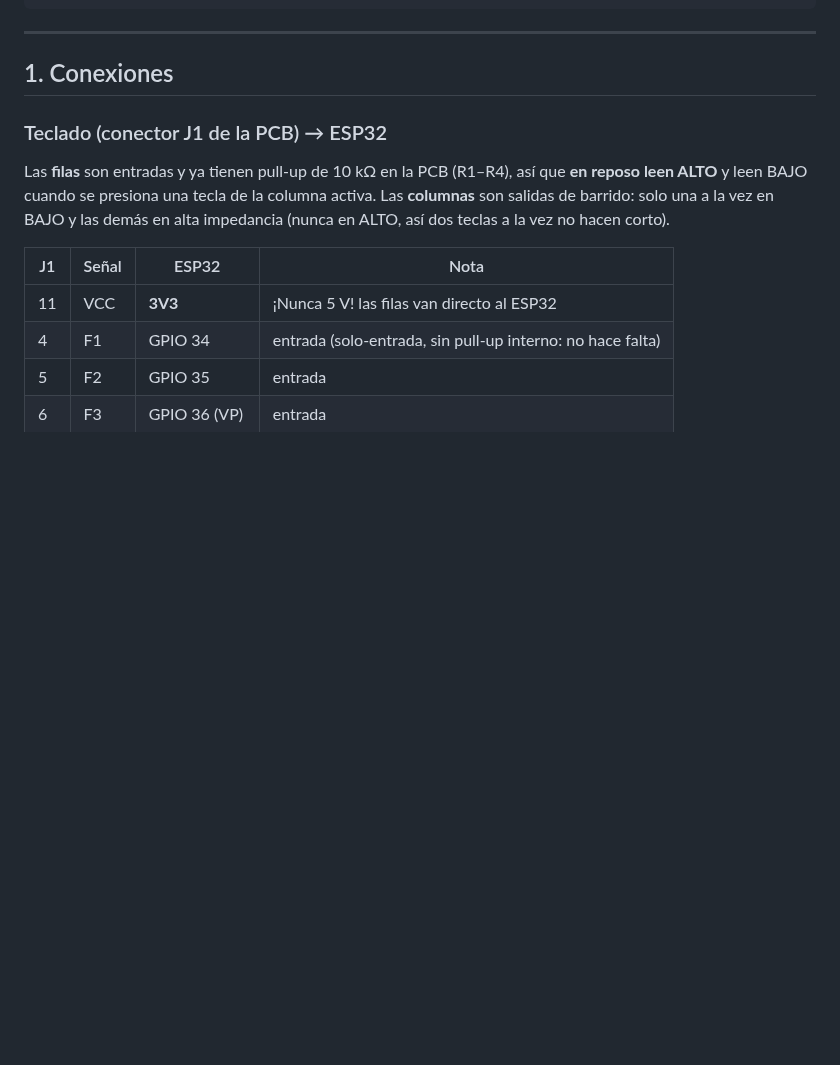
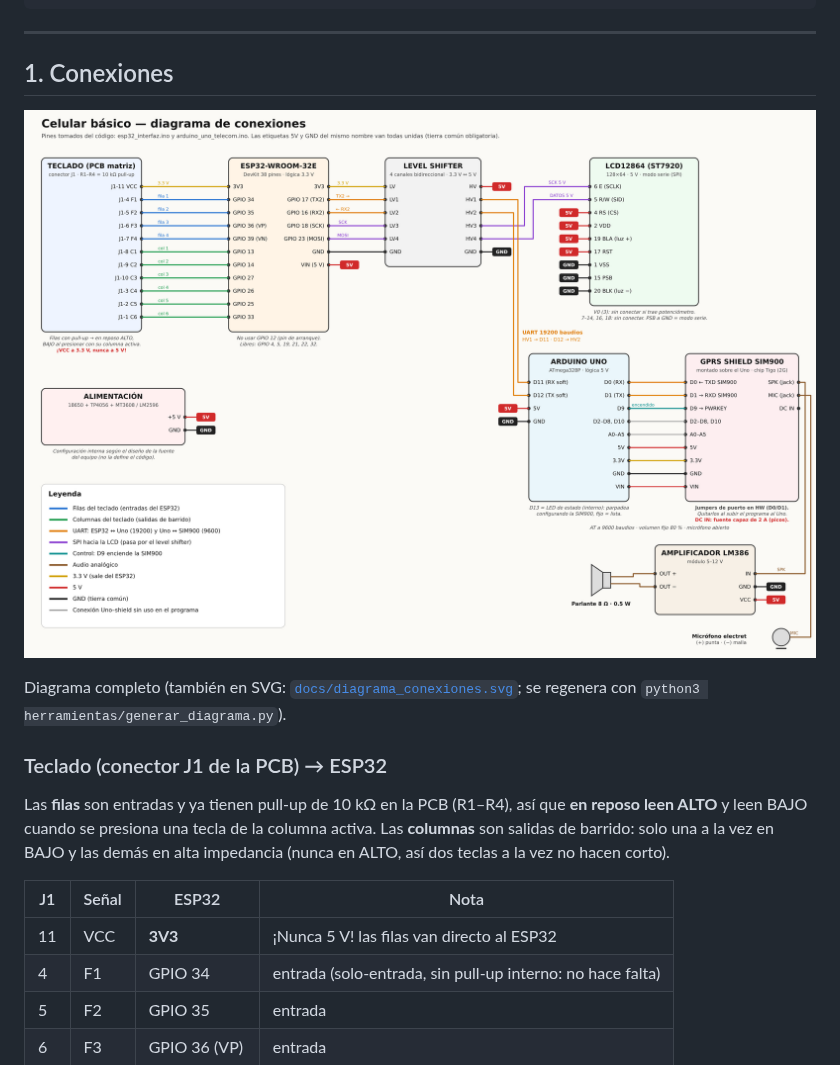
Before and after one commit to f0r4zx/proyecto-celular, a Markdown page: README.md, the part around the change. Rendered like a GitHub page; pictures changed too: docs/diagrama_conexiones.png (added); blank space fills up the shorter version.

Commit message:
Diagrama de conexiones de todas las placas y componentes
Co-Authored-By: Claude Opus 5.5 <noreply@anthropic.com>
Claude-Session: https://claude.ai/code/session_015etdv9i8dmePtdBuuEajPk

```diff
--- a/README.md
+++ b/README.md
@@ -47,6 +47,10 @@ docs/
 ---
 
 ## 1. Conexiones
+
+![Diagrama de conexiones](docs/diagrama_conexiones.png)
+
+Diagrama completo (también en SVG: [`docs/diagrama_conexiones.svg`](docs/diagrama_conexiones.svg); se regenera con `python3 herramientas/generar_diagrama.py`).
 
 ### Teclado (conector J1 de la PCB) → ESP32
 
```
Also changed, not shown: 2 other files.
